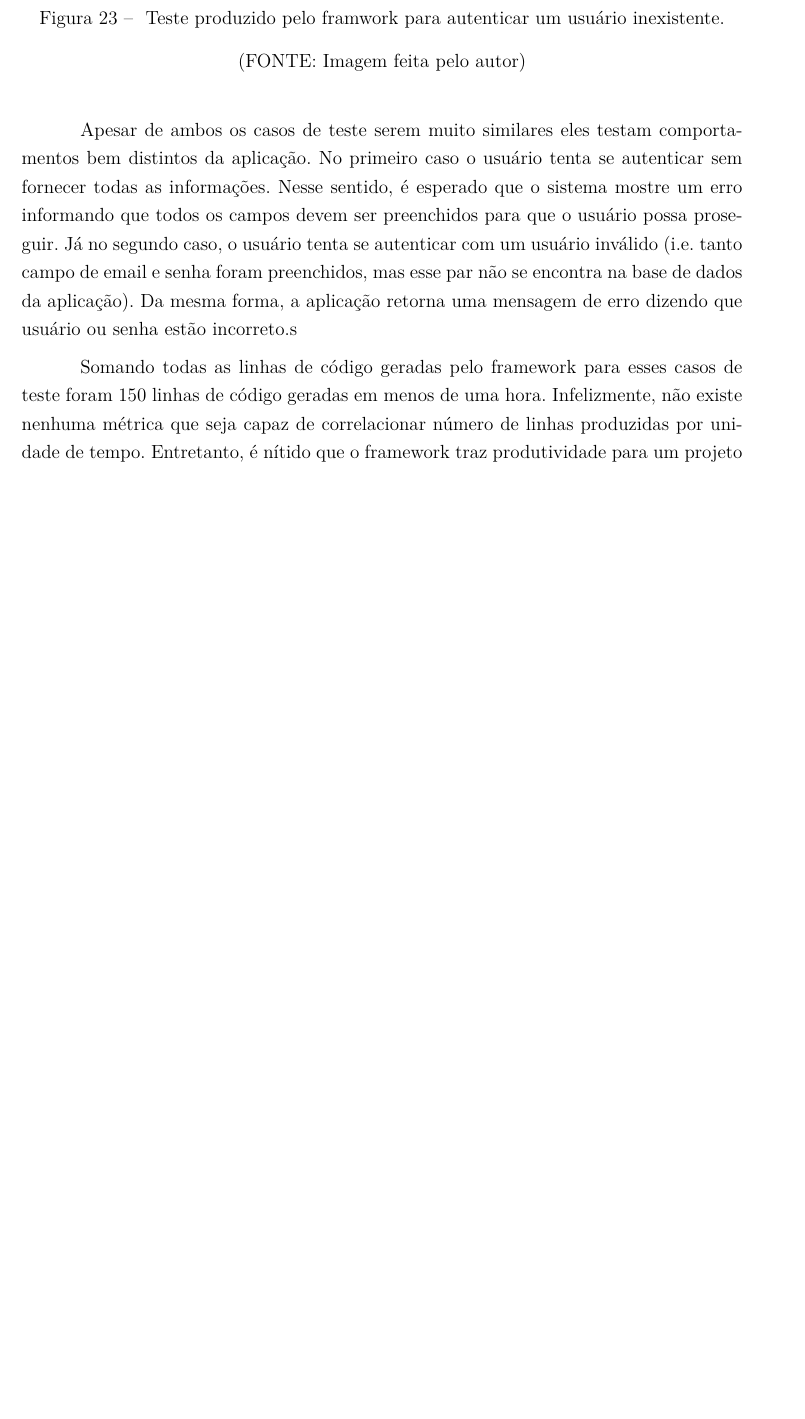
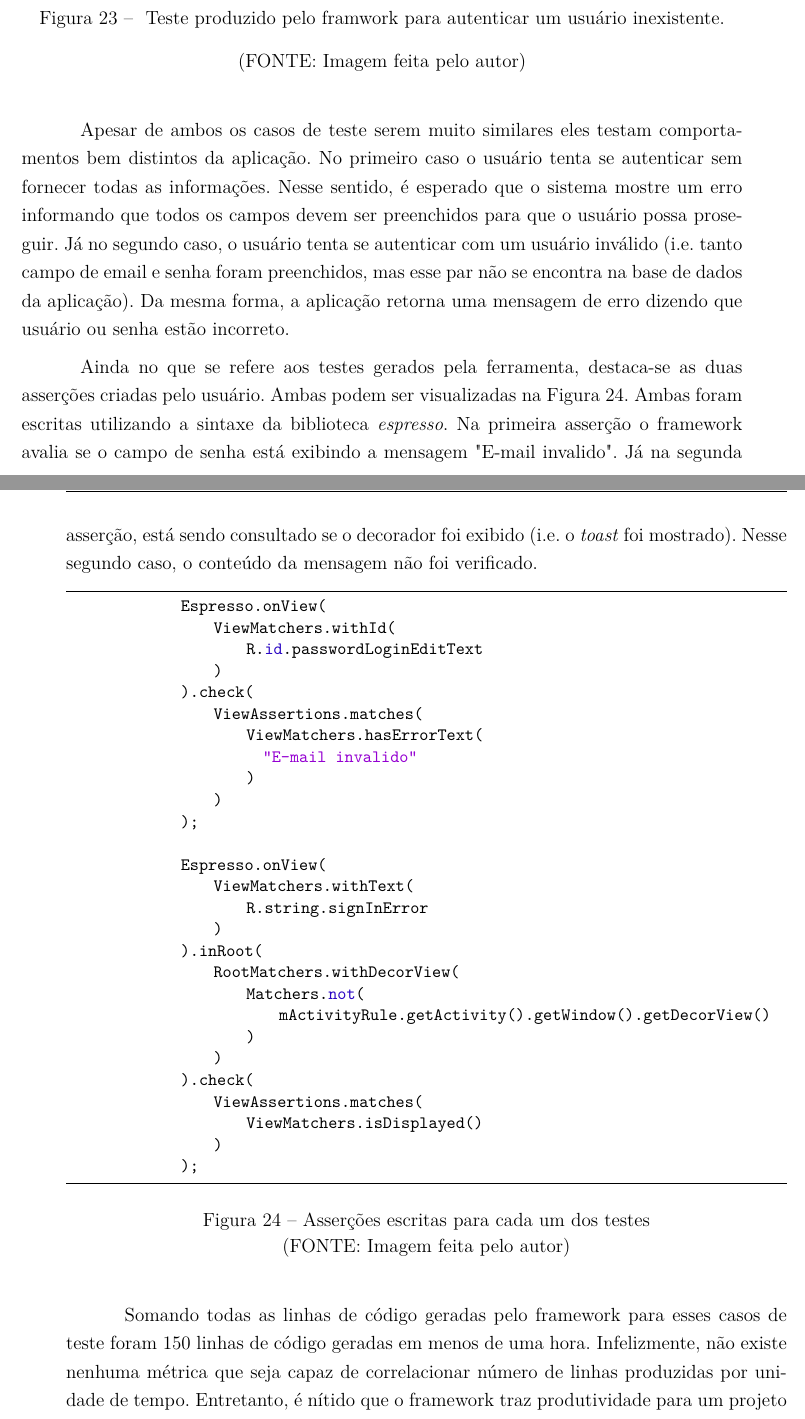
Before and after one commit to Olegario96/TCC, a LaTeX thesis (src/tex/tcc.tex): part of page 80 of 89 before the commit and two parts of pages 80 and 81 of 89 after it, the two joined at a grey line, cut so that both start at the same text, the shorter picture padded with empty space. Compiled offline with pdfLaTeX.

Commit message:
Adds assertions to text

```diff
--- a/src/tex/tcc.tex
+++ b/src/tex/tcc.tex
@@ -1927,7 +1927,49 @@
       para que o usuário possa proseguir. Já no segundo caso, o usuário tenta se autenticar com um usuário
       inválido (i.e. tanto campo de email e senha foram preenchidos, mas esse par não se encontra na base
       de dados da aplicação). Da mesma forma, a aplicação retorna uma mensagem de erro dizendo que usuário
-      ou senha estão incorreto.s
+      ou senha estão incorreto.
+
+      Ainda no que se refere aos testes gerados pela ferramenta, destaca-se as duas asserções criadas
+      pelo usuário. Ambas podem ser visualizadas na Figura 24. Ambas foram escritas utilizando a sintaxe
+      da biblioteca \textit{espresso}. Na primeira asserção o framework avalia se o campo de senha está
+      exibindo a mensagem "E-mail invalido". Já na segunda asserção, está sendo consultado se o decorador
+      foi exibido (i.e. o \textit{toast} foi mostrado). Nesse segundo caso, o conteúdo da mensagem não foi
+      verificado.
+
+      \begin{figure}[htpb]
+          \begin{lstlisting}
+              Espresso.onView(
+                  ViewMatchers.withId(
+                      R.id.passwordLoginEditText
+                  )
+              ).check(
+                  ViewAssertions.matches(
+                      ViewMatchers.hasErrorText(
+                        "E-mail invalido"
+                      )
+                  )
+              );
+
+              Espresso.onView(
+                  ViewMatchers.withText(
+                      R.string.signInError
+                  )
+              ).inRoot(
+                  RootMatchers.withDecorView(
+                      Matchers.not(
+                          mActivityRule.getActivity().getWindow().getDecorView()
+                      )
+                  )
+              ).check(
+                  ViewAssertions.matches(
+                      ViewMatchers.isDisplayed()
+                  )
+              );
+          \end{lstlisting}
+          \caption{\label{fig:passaro}Asserções escritas para cada um dos testes}\vspace{-1.2\baselineskip}
+          \centering
+          \begin{center}(FONTE: Imagem feita pelo autor)\end{center}
+      \end{figure}
 
       Somando todas as linhas de código geradas pelo framework para esses casos de teste foram 150 linhas
       de código geradas em menos de uma hora. Infelizmente, não existe nenhuma métrica que seja capaz de
```
Also changed, not shown: src/tex/tcc.tex (2 more changed lines).
